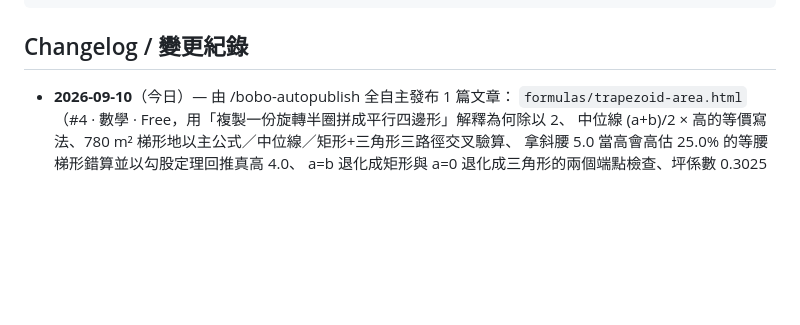
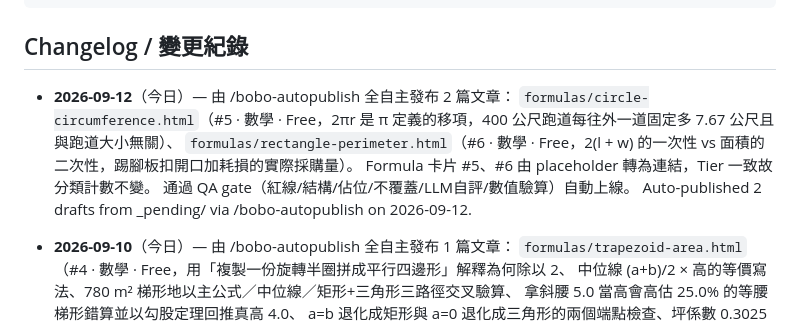
Before and after one commit to boboidvtw/bobo-labs, a Markdown page: README.md, the part around the change. Drawn GitHub-style; blank space fills up the shorter version.

Commit message:
docs: README changelog - 2026-09-12 auto-publish 2 drafts via /bobo-autopublish

````diff
--- a/README.md
+++ b/README.md
@@ -19,6 +19,13 @@ CNAME               Custom domain (labs.moneyai168.com)
 ```
 
 ## Changelog / 變更紀錄
+
+- **2026-09-12**（今日）— 由 /bobo-autopublish 全自主發布 2 篇文章：
+  `formulas/circle-circumference.html`（#5 · 數學 · Free，2πr 是 π 定義的移項，400 公尺跑道每往外一道固定多 7.67 公尺且與跑道大小無關）、
+  `formulas/rectangle-perimeter.html`（#6 · 數學 · Free，2(l + w) 的一次性 vs 面積的二次性，踢腳板扣開口加耗損的實際採購量）。
+  Formula 卡片 #5、#6 由 placeholder 轉為連結，Tier 一致故分類計數不變。
+  通過 QA gate（紅線/結構/佔位/不覆蓋/LLM自評/數值驗算）自動上線。
+  Auto-published 2 drafts from _pending/ via /bobo-autopublish on 2026-09-12.
 
 - **2026-09-10**（今日）— 由 /bobo-autopublish 全自主發布 1 篇文章：
   `formulas/trapezoid-area.html`（#4 · 數學 · Free，用「複製一份旋轉半圈拼成平行四邊形」解釋為何除以 2、
````
